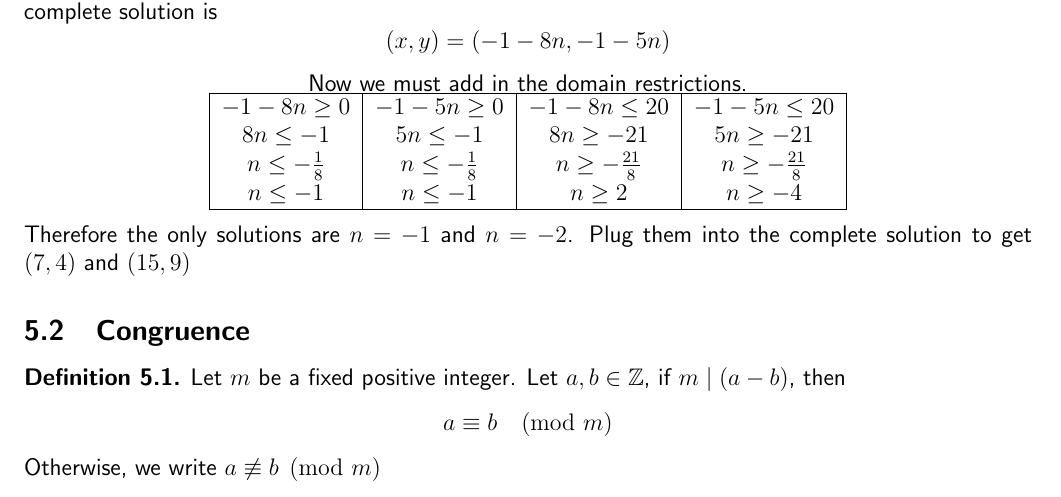
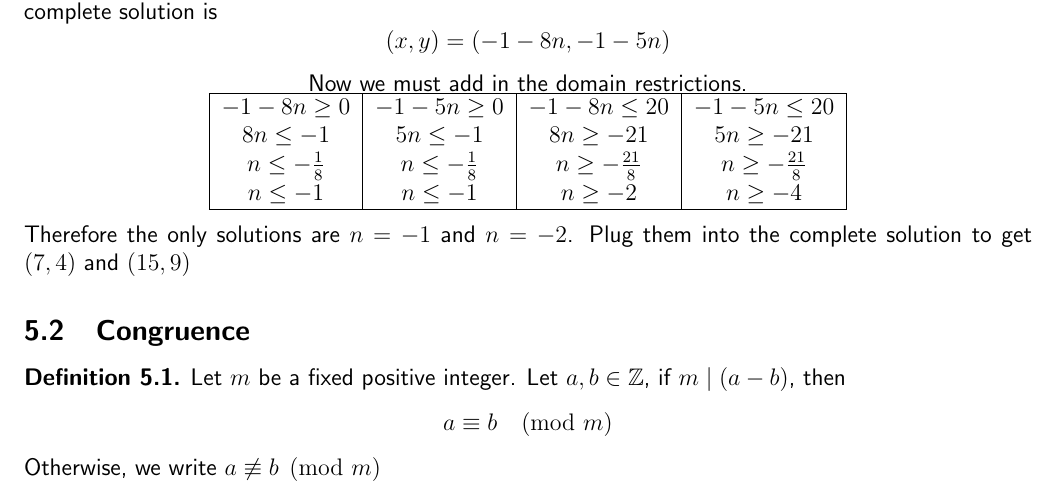
Before and after one commit to Jefftree/Course-Notes, a LaTeX document (MATH135.tex): part of page 16 of 29, cut so that both start at the same text. Compiled offline with pdfLaTeX.

Commit message:
Fixed errors

```diff
--- a/MATH135.tex
+++ b/MATH135.tex
@@ -707,7 +707,7 @@ Now we must add in the domain restrictions.
 -1-8n \geq 0 & -1-5n \geq 0 & -1-8n \leq 20 & -1-5n \leq 20\\
 8n \leq -1 & 5n \leq -1 & 8n \geq -21 & 5n \geq -21\\
 n \leq -\f{1}{8} & n \leq -\f{1}{8} & n \geq -\f{21}{8} & n \geq -\f{21}{8}\\
-n \leq -1 & n \leq -1 & n\geq 2 & n \geq -4\\
+n \leq -1 & n \leq -1 & n\geq -2 & n \geq -4\\
 \hline
 \end{tabular}
 \end{center}
```
Also changed, not shown: MATH135.pdf.
